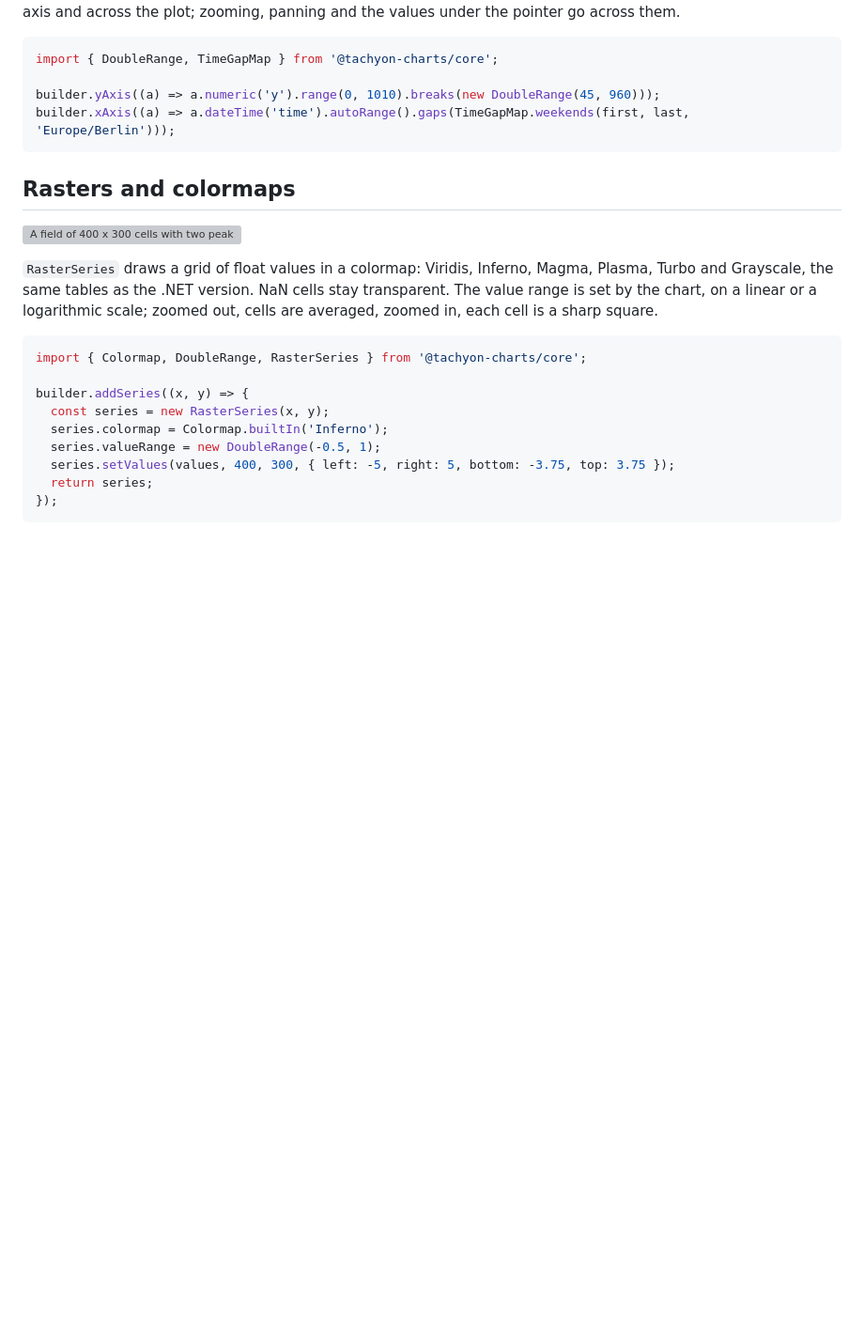
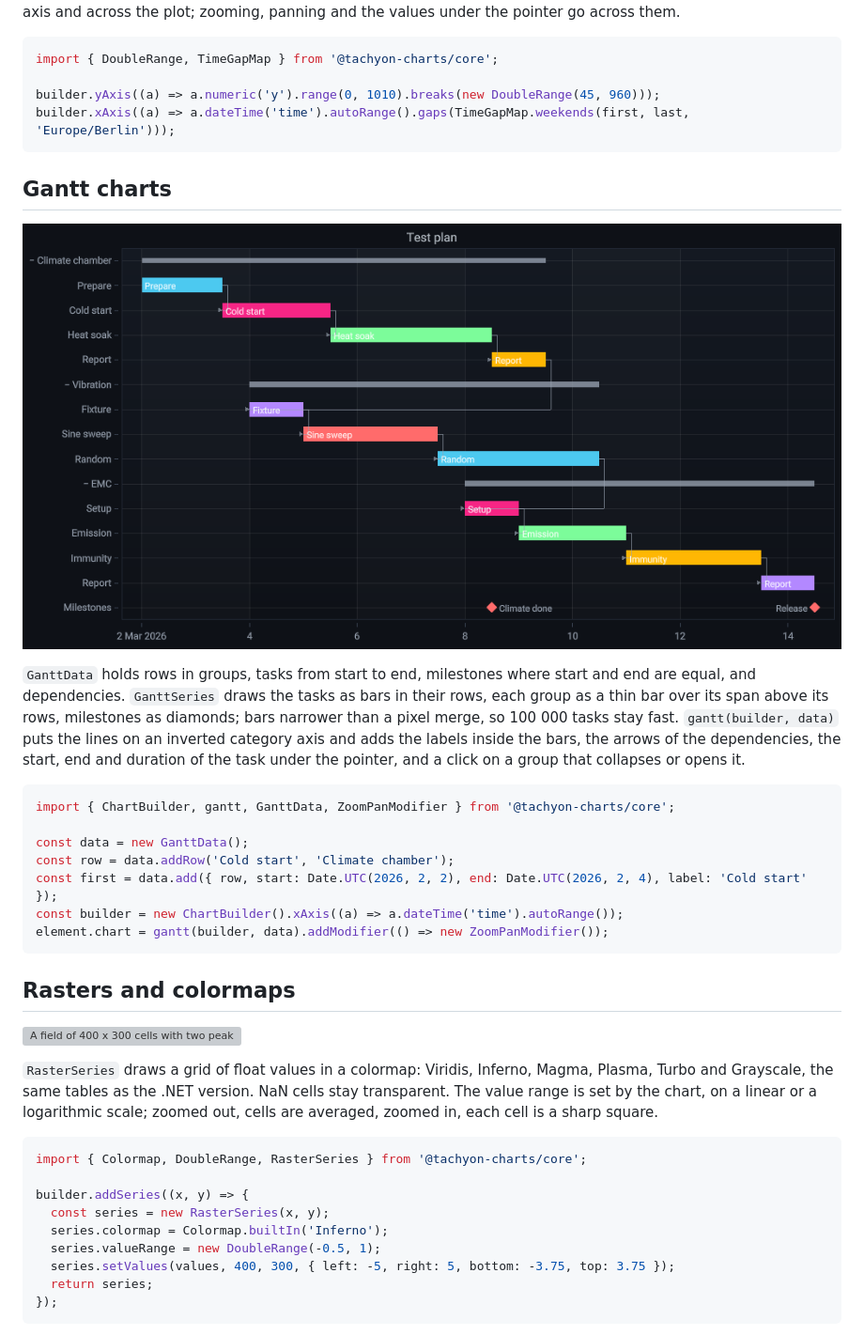
Before and after one commit to MotoNero/tachyon_charts_js, a Markdown page: README.md, the part around the change. Shown at 94% size. Drawn GitHub-style; pictures changed too: docs/images/gantt.png (added); blank space fills up the shorter version; grey boxes are pictures that could not be loaded.

Commit message:
Add Gantt charts

````diff
--- a/README.md
+++ b/README.md
@@ -419,6 +419,26 @@ builder.yAxis((a) => a.numeric('y').range(0, 1010).breaks(new DoubleRange(45, 96
 builder.xAxis((a) => a.dateTime('time').autoRange().gaps(TimeGapMap.weekends(first, last, 'Europe/Berlin')));
 ```
 
+## Gantt charts
+
+![A test plan of three stations with linked steps, group bars and two milestones](docs/images/gantt.png)
+
+`GanttData` holds rows in groups, tasks from start to end, milestones where start and end are equal, and
+dependencies. `GanttSeries` draws the tasks as bars in their rows, each group as a thin bar over its span above its
+rows, milestones as diamonds; bars narrower than a pixel merge, so 100 000 tasks stay fast. `gantt(builder, data)` puts
+the lines on an inverted category axis and adds the labels inside the bars, the arrows of the dependencies, the start,
+end and duration of the task under the pointer, and a click on a group that collapses or opens it.
+
+```ts
+import { ChartBuilder, gantt, GanttData, ZoomPanModifier } from '@tachyon-charts/core';
+
+const data = new GanttData();
+const row = data.addRow('Cold start', 'Climate chamber');
+const first = data.add({ row, start: Date.UTC(2026, 2, 2), end: Date.UTC(2026, 2, 4), label: 'Cold start' });
+const builder = new ChartBuilder().xAxis((a) => a.dateTime('time').autoRange());
+element.chart = gantt(builder, data).addModifier(() => new ZoomPanModifier());
+```
+
 ## Rasters and colormaps
 
 ![A field of 400 x 300 cells with two peaks and a valley in the colormap Inferno](docs/images/raster.png)
````
Also changed, not shown: docs/api/core.api.md (+86 -0 lines), 4 other files.
